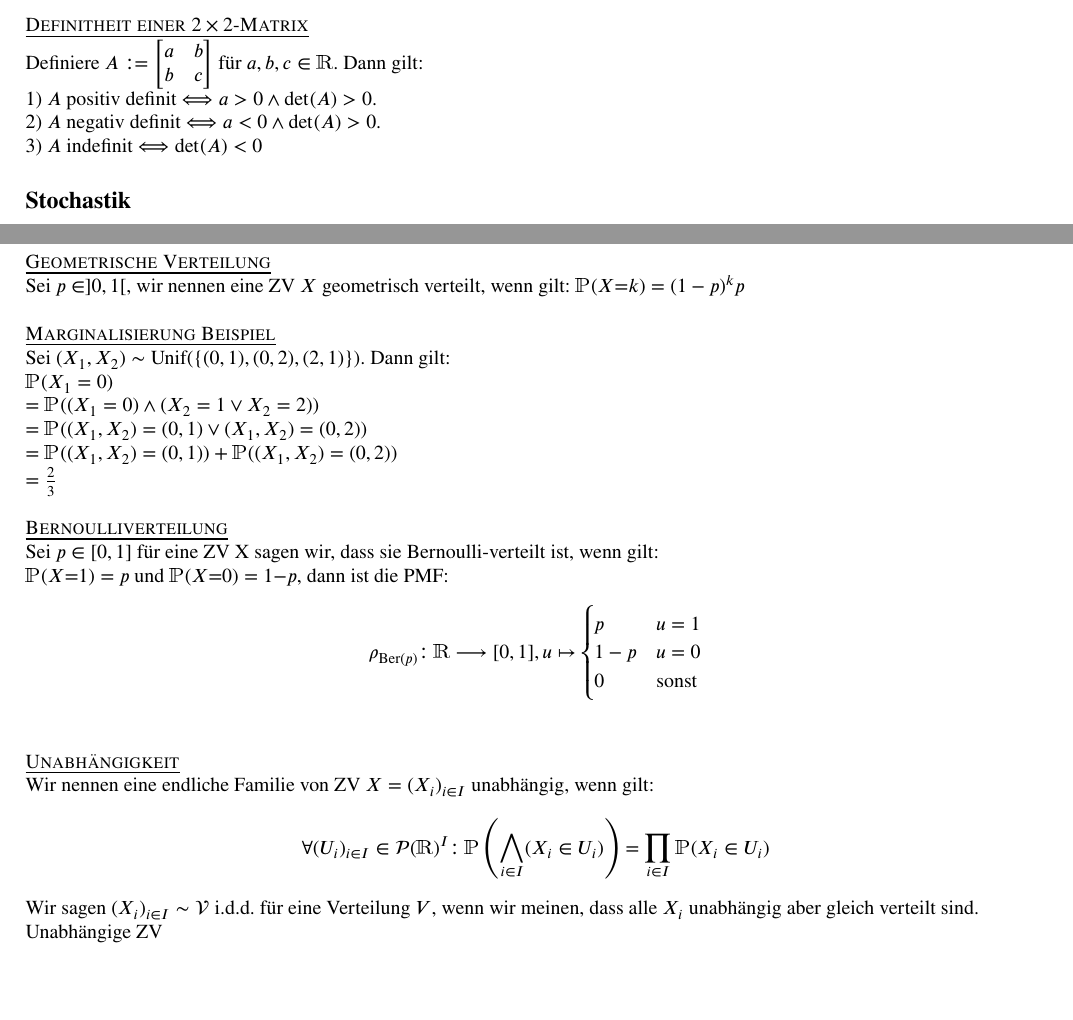
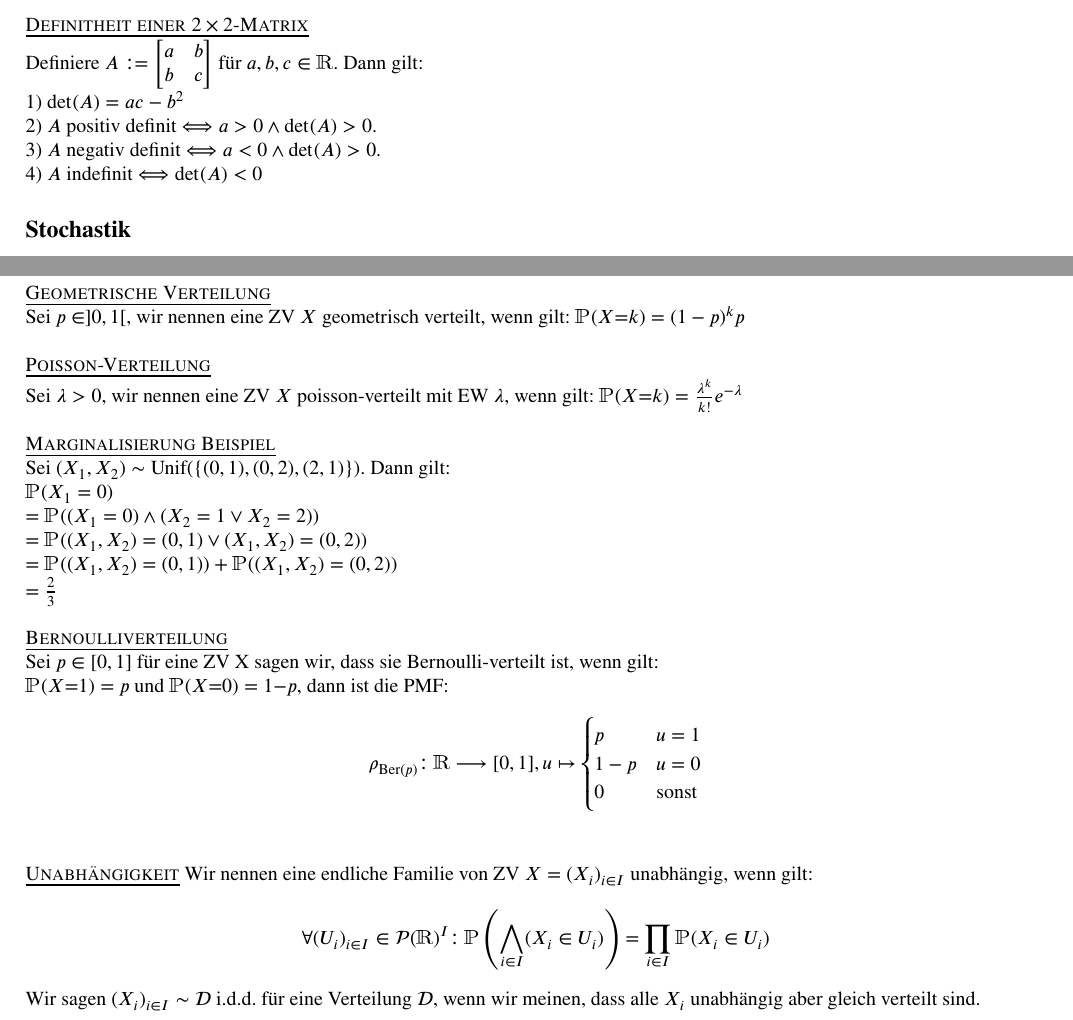
Before and after one commit to spacesweedkid-27/ZettelMatheC, a LaTeX document (text.tex, which reads praeambel.tex): two parts of pages 4 and 6 of 9, joined at a grey line, cut so that both start at the same text, the shorter picture padded with empty space. Compiled offline with pdfLaTeX.

Commit message:
Added Poisson

```diff
--- a/praeambel.tex
+++ b/praeambel.tex
@@ -45,6 +45,7 @@
 \newcommand*{\Var}{\text{Var}}
 \newcommand*{\Geo}{\text{Geo}}
 \newcommand*{\Cov}{\text{Cov}}
+\newcommand*{\Pois}{\text{Pois}}
 \newcommand*{\Norm}{\mathcal{N}}
 \newcommand*{\ddx}{\frac{\text d}{\text dx}}
 \newcommand{\subsubsubsection}[2]{\textsc{\underbar{#1}} \\#2\\\\}
--- a/text.tex
+++ b/text.tex
@@ -173,9 +173,10 @@ Es gilt für alle \(v \in K(f)\): \\
 Definiere \(A := \begin{bmatrix}
     a & b \\ b & c
 \end{bmatrix}\) für \(a,b,c \in \R\). Dann gilt:\\
-1) \(A\) positiv definit \(\Longleftrightarrow a > 0 \wedge \det(A) > 0\). \\
-2) \(A\) negativ definit \(\Longleftrightarrow a < 0 \wedge \det(A) > 0\). \\
-3) \(A\) indefinit \(\Longleftrightarrow \det(A) < 0\)
+1) \(\det(A) = ac-b^2\) \\
+2) \(A\) positiv definit \(\Longleftrightarrow a > 0 \wedge \det(A) > 0\). \\
+3) \(A\) negativ definit \(\Longleftrightarrow a < 0 \wedge \det(A) > 0\). \\
+4) \(A\) indefinit \(\Longleftrightarrow \det(A) < 0\)
 \subsection*{Stochastik}
 \subsubsection*{Mathematische Modellierung des Zufalls}
 \text{\scshape \underbar{\(\sigma\)-Algebra, Eventraum}} \\
@@ -265,6 +266,9 @@ wenn \(\forall u \in M: \Pro(X = u) = \frac{1}{|M|}\) gilt. Folgendes ist die PM
 \subsubsubsection{Geometrische Verteilung}{
     Sei \(p \in ]0,1[\), wir nennen eine ZV \(X\) geometrisch verteilt, wenn gilt: \(\Pro(X {=} k) = (1-p)^kp\)
 }
+\subsubsubsection{Poisson-Verteilung}{
+    Sei \(\lambda > 0\), wir nennen eine ZV \(X\) poisson-verteilt mit EW \(\lambda\), wenn gilt: \(\Pro(X {=} k) = \frac{\lambda^k}{k!}e^{-\lambda}\)
+}
 \subsubsubsection{Marginalisierung Beispiel}{
     Sei \((X_1, X_2) \sim \Unif(\{(0,1), (0,2), (2,1)\})\). Dann gilt:\\
     \(\Pro(X_1 = 0)\\ = \Pro((X_1 = 0) \wedge (X_2 = 1 \vee X_2 = 2))\\ = \Pro((X_1,X_2) = (0,1) \vee (X_1,X_2) = (0,2))\\ = \Pro((X_1,X_2) = (0,1)) + \Pro((X_1,X_2) = (0,2))\\ = \frac{2}{3}\)
@@ -277,12 +281,10 @@ wenn \(\forall u \in M: \Pro(X = u) = \frac{1}{|M|}\) gilt. Folgendes ist die PM
         0 & \text{sonst}
     \end{cases}\]
 }
-\subsubsubsection{Unabhängigkeit}{
+\textsc{\underbar{Unabhängigkeit}}
     Wir nennen eine endliche Familie von ZV \(X = (X_i)_{i\in I}\) unabhängig, wenn gilt:
     \[\forall(U_i)_{i\in I} \in \mathcal P(\R)^I\QDp \Pro\left(\bigwedge_{i \in I}(X_i \in U_i)\right) = \prod_{i\in I}\Pro(X_i \in U_i)\]
-    Wir sagen \((X_i)_{i \in I} \sim \mathcal V\) i.d.d. für eine Verteilung \(V\), wenn wir meinen, dass alle \(X_i\) unabhängig aber gleich verteilt sind. \\
-    Unabhängige ZV
-}
+    Wir sagen \((X_i)_{i \in I} \sim \mathcal D\) i.d.d. für eine Verteilung \(\mathcal D\), wenn wir meinen, dass alle \(X_i\) unabhängig aber gleich verteilt sind. \pagebreak \\
 \textsc{\underbar{Summe unabhängiger Bernoulli-ZV}}\\
     Sei \(p \in [0,1]\) und \(X = (X_1, \dots, X_n) \sim \Ber(p)\) i.i.d., und definiere \(S := \sum_{i=1}^{n}X_i\), dann gilt für \(k \in [n]\):
     \[\Pro(S {=} k) = \binom{n}{k}p^k(1-p)^{n-k}\]
```
Also changed, not shown: text.pdf, text.tex (10 more changed lines).
